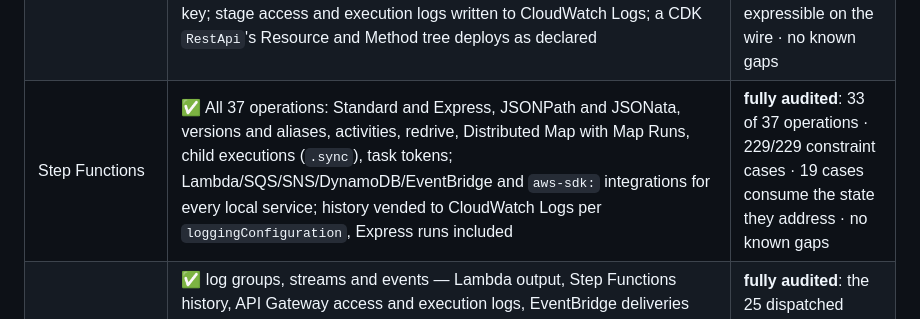
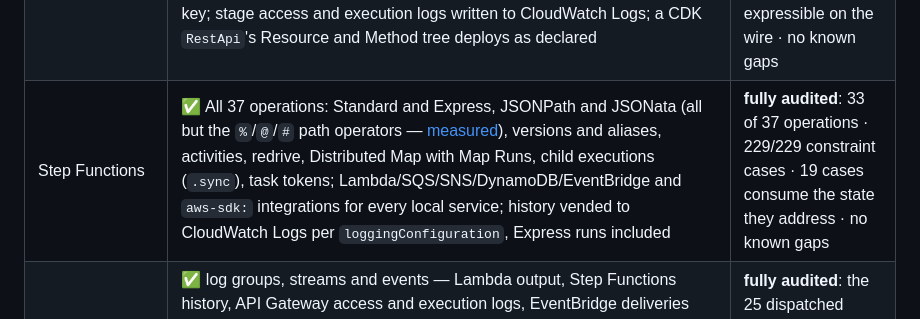
Before and after one commit to doze-dev/doze-aws, a Markdown page: README.md, the part around the change. Rendered like a GitHub page.

```diff
--- a/README.md
+++ b/README.md
@@ -65,7 +65,7 @@ clients still speak.
 | IAM | ✅ real policy evaluation, on by default in `soft` — evaluated and logged, never blocked — with least-privilege generation; under `soft` and `enforce` bucket, queue, topic, key, secret and stream policies and Lambda permissions are evaluated too, so an S3 notification needs its Lambda permission exactly as on AWS | **fully audited**: 89 of 93 dispatched operations · 702/702 constraint cases · no known gaps |
 | CloudFormation | ✅ stacks, nested stacks, change sets, deletion — `sam deploy`, `cdk deploy` and Serverless all work | **fully audited**: 22 of 23 dispatched operations · 182/182 constraint cases · no known gaps |
 | API Gateway | ✅ REST v1 and HTTP APIs (v2) — deployed APIs actually serve into Lambda over a real HTTP endpoint; an HTTP API answers at its `$default` stage with payload 2.0 events, CORS and REQUEST authorizers; TOKEN and REQUEST Lambda authorizers gate methods with the policy the function answers; API keys and usage plans gate methods that require a key; stage access and execution logs written to CloudWatch Logs; a CDK `RestApi`'s Resource and Method tree deploys as declared | **fully audited**: all 47 routed operations with constrained input · 118/126 constraint cases · 8 not expressible on the wire · no known gaps |
-| Step Functions | ✅ All 37 operations: Standard and Express, JSONPath and JSONata, versions and aliases, activities, redrive, Distributed Map with Map Runs, child executions (`.sync`), task tokens; Lambda/SQS/SNS/DynamoDB/EventBridge and `aws-sdk:` integrations for every local service; history vended to CloudWatch Logs per `loggingConfiguration`, Express runs included | **fully audited**: 33 of 37 operations · 229/229 constraint cases · 19 cases consume the state they address · no known gaps |
+| Step Functions | ✅ All 37 operations: Standard and Express, JSONPath and JSONata (all but the `%`/`@`/`#` path operators — [measured](docs/api-support/stepfunctions.md#the-jsonata-dialect-measured)), versions and aliases, activities, redrive, Distributed Map with Map Runs, child executions (`.sync`), task tokens; Lambda/SQS/SNS/DynamoDB/EventBridge and `aws-sdk:` integrations for every local service; history vended to CloudWatch Logs per `loggingConfiguration`, Express runs included | **fully audited**: 33 of 37 operations · 229/229 constraint cases · 19 cases consume the state they address · no known gaps |
 | CloudWatch Logs | ✅ log groups, streams and events — Lambda output, Step Functions history, API Gateway access and execution logs, EventBridge deliveries and SNS delivery status land where they do on AWS, each line with its request id, and `aws logs tail --follow`, `sam logs` and the console read it; subscription filters forward matching lines to Lambda and Kinesis in AWS's gzip envelope; metric filters turn matching lines into CloudWatch metrics on ingest | **fully audited**: the 25 dispatched operations · 237/237 constraint cases · 93 refused by name · no known gaps |
 | CloudWatch | ✅ metrics with dimension-correct identity, statistics and exact percentiles over retained samples, and alarms that evaluate M-of-N over completed periods with `TreatMissingData` and notify SNS topics and Lambda functions with AWS's own alarm JSON — the alarm you would deploy, testable before you deploy it; Lambda, API Gateway and Step Functions publish their `AWS/*` metrics unasked, and EMF lines and log metric filters make custom ones. Served on **all three wires**: RPC v2 CBOR (Go v2, Java, Rust), JSON 1.0 (**the AWS CLI**, boto3, JS v3) and Query | **fully audited**: the 19 dispatched operations · 183/183 constraint cases on each of the three wires · 31 refused by name · no known gaps |
 
```
Also changed, not shown: docs/api-support/stepfunctions.md (+30 -30 lines).
